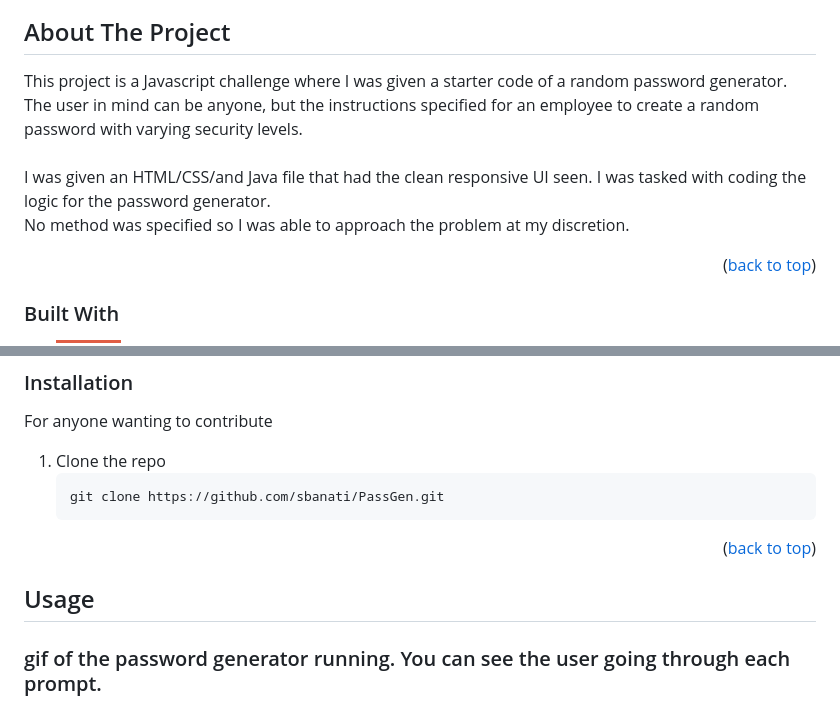
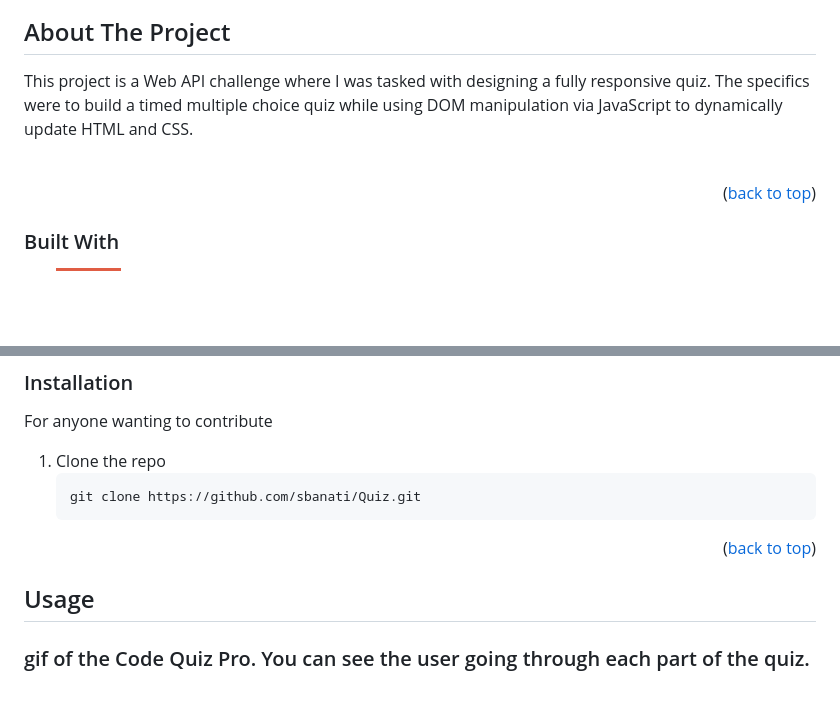
Before and after one commit to sbanati/CodeQuizPro, a Markdown page: README.md, 2 parts joined by grey strips. Drawn GitHub-style; badges without logos; blank space fills up the shorter version.

````diff
--- a/README.md
+++ b/README.md
@@ -60,11 +60,9 @@
 <!-- ABOUT THE PROJECT -->
 ## About The Project
 
-This project is a Javascript challenge where I was given a starter code of a random password generator. The user in mind can be anyone,
-but the instructions specified for an employee to create a random password with varying security levels.
+This project is a Web API challenge where I was tasked with designing a fully responsive quiz. The specifics were to build a timed multiple choice quiz while using DOM manipulation via JavaScript to dynamically update HTML and CSS.
 <br><br>
-I was given an HTML/CSS/and Java file that had the clean responsive UI seen. I was tasked with coding the logic for the password generator.<br>
-No method was specified so I was able to approach the problem at my discretion.
+
 
 
 
@@ -100,7 +98,7 @@ For anyone wanting to contribute <br>
 
 1. Clone the repo
    ```sh
-   git clone https://github.com/sbanati/PassGen.git
+   git clone https://github.com/sbanati/Quiz.git
    ```
 
 <p align="right">(<a href="#readme-top">back to top</a>)</p>
@@ -110,5 +108,5 @@ For anyone wanting to contribute <br>
 <!-- USAGE EXAMPLES -->
 ## Usage
 
-<h3>gif of the password generator running. You can see the user going through each prompt.</h3>
+<h3>gif of the Code Quiz Pro. You can see the user going through each part of the quiz.</h3>
 
````
Also changed, not shown: other parts of README.md (+15 -10 lines).
